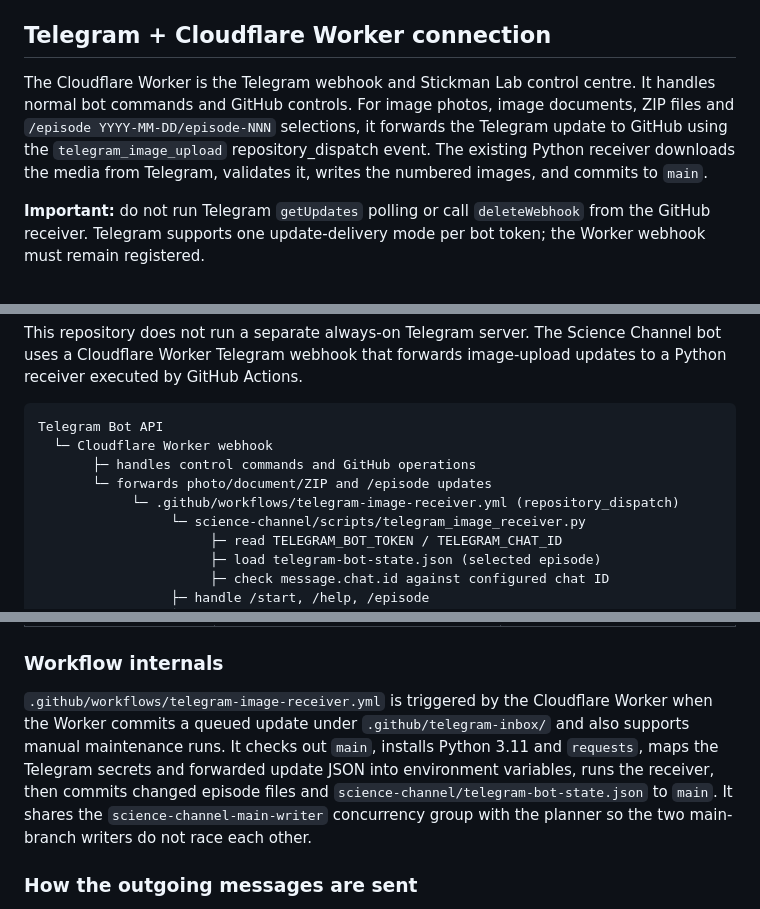
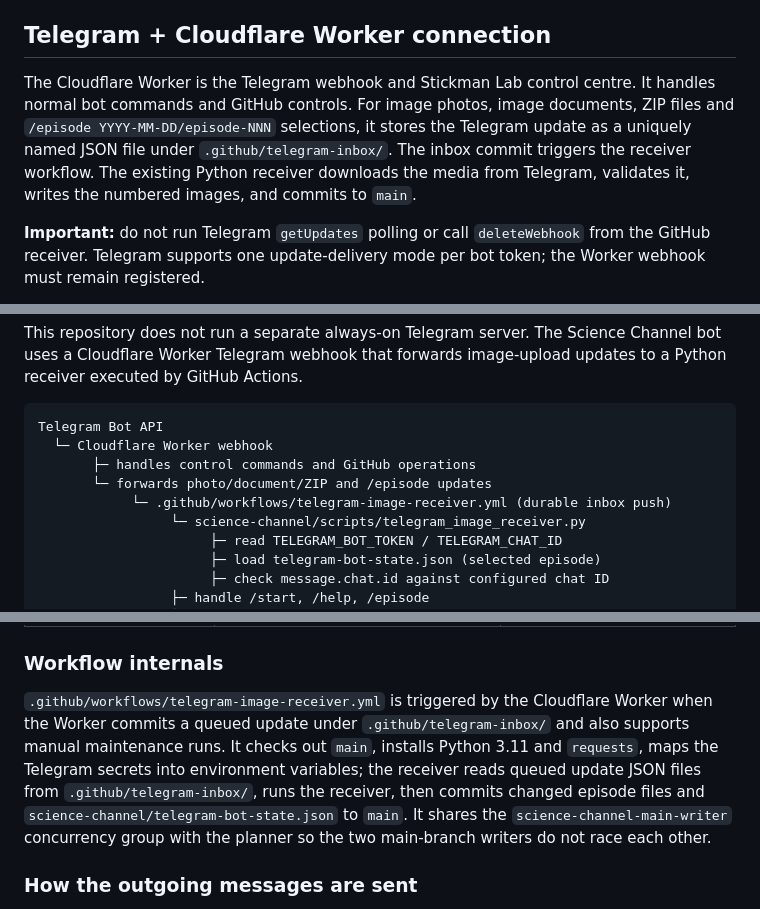
Before and after one commit to manojkumar166-png/stickman-lab, a Markdown page: science-channel/README.md, 3 parts joined by grey strips. Drawn GitHub-style.

Commit message:
Align Science Channel guide with durable inbox webhook

```diff
--- a/science-channel/README.md
+++ b/science-channel/README.md
@@ -4,7 +4,7 @@ This guide explains how to create an episode, edit its script, generate and uplo
 
 ## Telegram + Cloudflare Worker connection
 
-The Cloudflare Worker is the Telegram webhook and Stickman Lab control centre. It handles normal bot commands and GitHub controls. For image photos, image documents, ZIP files and `/episode YYYY-MM-DD/episode-NNN` selections, it forwards the Telegram update to GitHub using the `telegram_image_upload` repository_dispatch event. The existing Python receiver downloads the media from Telegram, validates it, writes the numbered images, and commits to `main`.
+The Cloudflare Worker is the Telegram webhook and Stickman Lab control centre. It handles normal bot commands and GitHub controls. For image photos, image documents, ZIP files and `/episode YYYY-MM-DD/episode-NNN` selections, it stores the Telegram update as a uniquely named JSON file under `.github/telegram-inbox/`. The inbox commit triggers the receiver workflow. The existing Python receiver downloads the media from Telegram, validates it, writes the numbered images, and commits to `main`.
 
 **Important:** do not run Telegram `getUpdates` polling or call `deleteWebhook` from the GitHub receiver. Telegram supports one update-delivery mode per bot token; the Worker webhook must remain registered.
 
@@ -525,7 +525,7 @@ Telegram Bot API
   └─ Cloudflare Worker webhook
        ├─ handles control commands and GitHub operations
        └─ forwards photo/document/ZIP and /episode updates
-            └─ .github/workflows/telegram-image-receiver.yml (repository_dispatch)
+            └─ .github/workflows/telegram-image-receiver.yml (durable inbox push)
                  └─ science-channel/scripts/telegram_image_receiver.py
                       ├─ read TELEGRAM_BOT_TOKEN / TELEGRAM_CHAT_ID
                       ├─ load telegram-bot-state.json (selected episode)
@@ -555,7 +555,7 @@ Telegram Bot API
 
 ### Workflow internals
 
-`.github/workflows/telegram-image-receiver.yml` is triggered by the Cloudflare Worker when the Worker commits a queued update under `.github/telegram-inbox/` and also supports manual maintenance runs. It checks out `main`, installs Python 3.11 and `requests`, maps the Telegram secrets and forwarded update JSON into environment variables, runs the receiver, then commits changed episode files and `science-channel/telegram-bot-state.json` to `main`. It shares the `science-channel-main-writer` concurrency group with the planner so the two main-branch writers do not race each other.
+`.github/workflows/telegram-image-receiver.yml` is triggered by the Cloudflare Worker when the Worker commits a queued update under `.github/telegram-inbox/` and also supports manual maintenance runs. It checks out `main`, installs Python 3.11 and `requests`, maps the Telegram secrets into environment variables; the receiver reads queued update JSON files from `.github/telegram-inbox/`, runs the receiver, then commits changed episode files and `science-channel/telegram-bot-state.json` to `main`. It shares the `science-channel-main-writer` concurrency group with the planner so the two main-branch writers do not race each other.
 
 ### How the outgoing messages are sent
 
```
Also changed, not shown: other parts of science-channel/README.md (+3 -3 lines).
